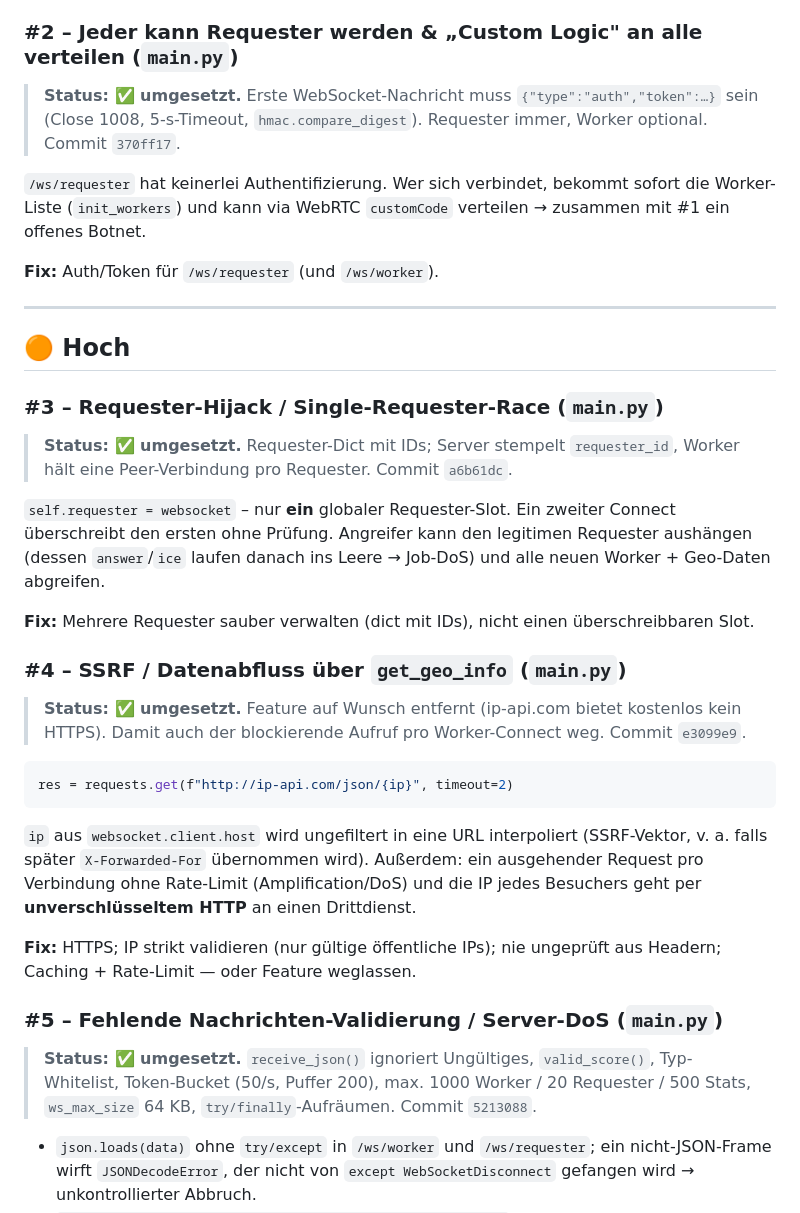
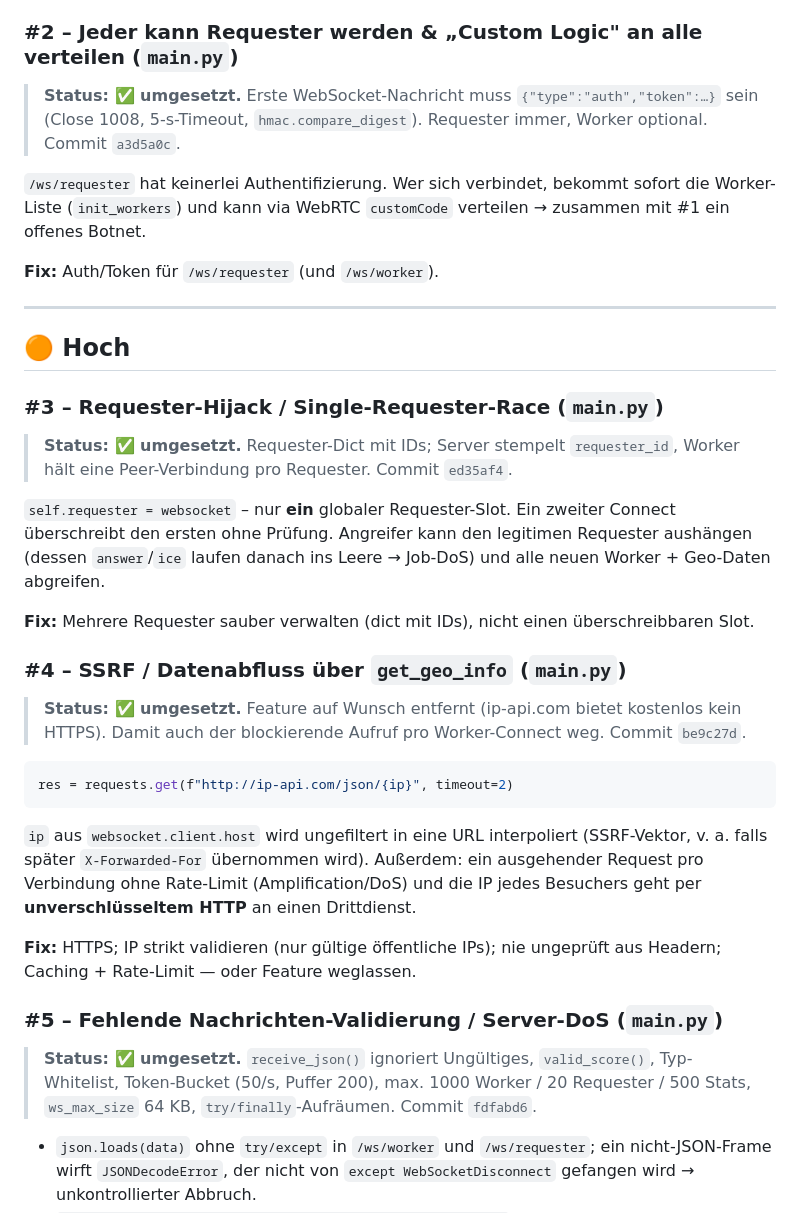
Before and after one commit to bmpydev/p2p-compute-grid, a Markdown page: SECURITY_REVIEW.md, the part around one of its changes. Rendered like a GitHub page.

````diff
--- a/SECURITY_REVIEW.md
+++ b/SECURITY_REVIEW.md
@@ -98,7 +98,7 @@ entfernen bringt nichts.
 
 ### #2 – Jeder kann Requester werden & „Custom Logic" an alle verteilen (`main.py`)
 
-> **Status: ✅ umgesetzt.** Erste WebSocket-Nachricht muss `{"type":"auth","token":…}` sein (Close 1008, 5-s-Timeout, `hmac.compare_digest`). Requester immer, Worker optional. Commit `370ff17`.
+> **Status: ✅ umgesetzt.** Erste WebSocket-Nachricht muss `{"type":"auth","token":…}` sein (Close 1008, 5-s-Timeout, `hmac.compare_digest`). Requester immer, Worker optional. Commit `a3d5a0c`.
 
 `/ws/requester` hat keinerlei Authentifizierung. Wer sich verbindet, bekommt sofort die Worker-Liste
 (`init_workers`) und kann via WebRTC `customCode` verteilen → zusammen mit #1 ein offenes Botnet.
@@ -111,7 +111,7 @@ entfernen bringt nichts.
 
 ### #3 – Requester-Hijack / Single-Requester-Race (`main.py`)
 
-> **Status: ✅ umgesetzt.** Requester-Dict mit IDs; Server stempelt `requester_id`, Worker hält eine Peer-Verbindung pro Requester. Commit `a6b61dc`.
+> **Status: ✅ umgesetzt.** Requester-Dict mit IDs; Server stempelt `requester_id`, Worker hält eine Peer-Verbindung pro Requester. Commit `ed35af4`.
 
 `self.requester = websocket` – nur **ein** globaler Requester-Slot. Ein zweiter Connect überschreibt
 den ersten ohne Prüfung. Angreifer kann den legitimen Requester aushängen (dessen `answer`/`ice`
@@ -121,7 +121,7 @@ laufen danach ins Leere → Job-DoS) und alle neuen Worker + Geo-Daten abgreifen
 
 ### #4 – SSRF / Datenabfluss über `get_geo_info` (`main.py`)
 
-> **Status: ✅ umgesetzt.** Feature auf Wunsch entfernt (ip-api.com bietet kostenlos kein HTTPS). Damit auch der blockierende Aufruf pro Worker-Connect weg. Commit `e3099e9`.
+> **Status: ✅ umgesetzt.** Feature auf Wunsch entfernt (ip-api.com bietet kostenlos kein HTTPS). Damit auch der blockierende Aufruf pro Worker-Connect weg. Commit `be9c27d`.
 
 ```py
 res = requests.get(f"http://ip-api.com/json/{ip}", timeout=2)
@@ -137,7 +137,7 @@ Caching + Rate-Limit — oder Feature weglassen.
 
 ### #5 – Fehlende Nachrichten-Validierung / Server-DoS (`main.py`)
 
-> **Status: ✅ umgesetzt.** `receive_json()` ignoriert Ungültiges, `valid_score()`, Typ-Whitelist, Token-Bucket (50/s, Puffer 200), max. 1000 Worker / 20 Requester / 500 Stats, `ws_max_size` 64 KB, `try/finally`-Aufräumen. Commit `5213088`.
+> **Status: ✅ umgesetzt.** `receive_json()` ignoriert Ungültiges, `valid_score()`, Typ-Whitelist, Token-Bucket (50/s, Puffer 200), max. 1000 Worker / 20 Requester / 500 Stats, `ws_max_size` 64 KB, `try/finally`-Aufräumen. Commit `fdfabd6`.
 
 - `json.loads(data)` ohne `try/except` in `/ws/worker` und `/ws/requester`; ein nicht-JSON-Frame
   wirft `JSONDecodeError`, der nicht von `except WebSocketDisconnect` gefangen wird → unkontrollierter
````
Also changed, not shown: other parts of SECURITY_REVIEW.md (+26 -26 lines).
